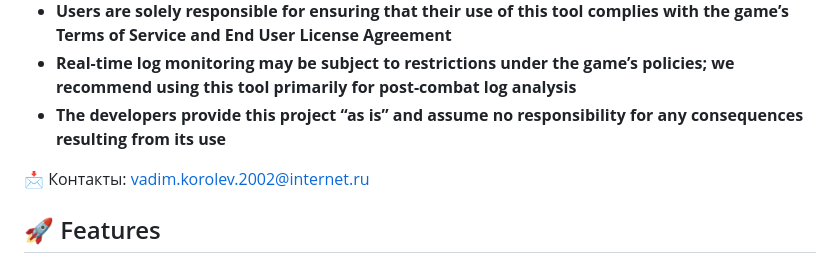
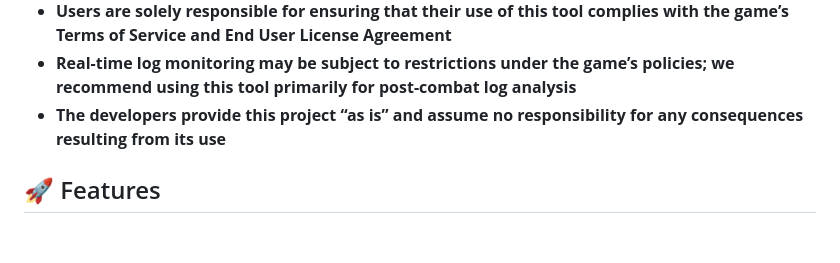
Before and after one commit to didikizi/AOC-Dps-Meter, a Markdown page: README.md, the part around the change. GitHub-like rendering; blank space fills up the shorter version.

```diff
--- a/README.md
+++ b/README.md
@@ -17,8 +17,6 @@ A Damage meter for Ashes of Creation game. This tool analyzes combat logs to pro
 - **Users are solely responsible for ensuring that their use of this tool complies with the game’s Terms of Service and End User License Agreement**
 - **Real-time log monitoring may be subject to restrictions under the game’s policies; we recommend using this tool primarily for post-combat log analysis**
 - **The developers provide this project “as is” and assume no responsibility for any consequences resulting from its use**
-
-📩 Контакты: [vadim.korolev.2002@internet.ru](mailto:vadim.korolev.2002@internet.ru)
 
 ## 🚀 Features
 
```
Also changed, not shown: README.en.md (+0 -2 lines), README.ru.md (+0 -2 lines).
